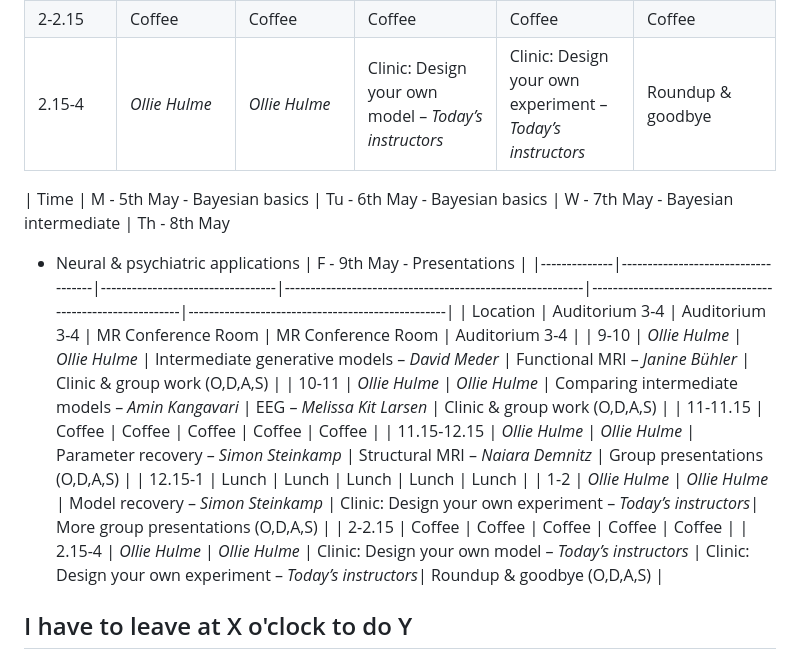
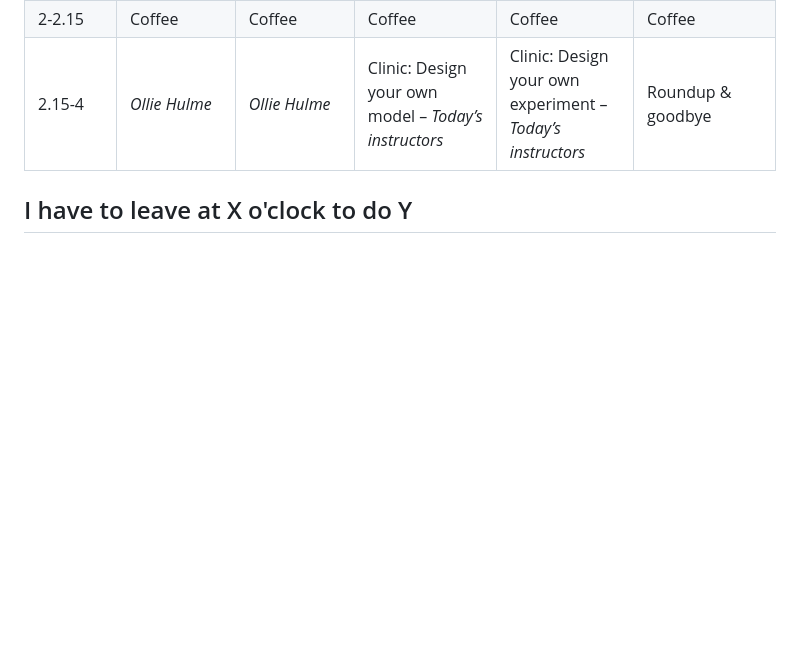
Before and after one commit to sigurdsfs/BayesianModelsPhdCourse, a Markdown page: README.md, the part around the change. GitHub-like rendering; blank space fills up the shorter version.

```diff
--- a/README.md
+++ b/README.md
@@ -37,20 +37,6 @@ https://www.hvidovrehospital.dk/praktisk-information/transport/Documents/Hvidovr
 | 1-2          | *Ollie Hulme*                                | *Ollie Hulme*                                | Model recovery – *Simon Steinkamp*                        | Clinic: Design your own experiment – *Today’s instructors*| More group presentations (O,D,A,S)        |
 | 2-2.15       | Coffee                                       | Coffee                                       | Coffee                                                    | Coffee                                                    | Coffee                                     |
 | 2.15-4       | *Ollie Hulme*                                | *Ollie Hulme*                                | Clinic: Design your own model – *Today’s instructors*     | Clinic: Design your own experiment – *Today’s instructors*| Roundup & goodbye
-
-
-| Time         | M - 5th May - Bayesian basics      | Tu - 6th May - Bayesian basics   | W - 7th May - Bayesian intermediate                      | Th - 8th May
-- Neural & psychiatric applications           | F - 9th May - Presentations                      |
-|--------------|------------------------------------|----------------------------------|----------------------------------------------------------|-----------------------------------------------------------|--------------------------------------------------|
-| Location     | Auditorium 3-4                     | Auditorium 3-4                   | MR Conference Room                                       | MR Conference Room                                        | Auditorium 3-4                                   |
-| 9-10         | *Ollie Hulme*                      | *Ollie Hulme*                    | Intermediate generative models – *David Meder*           | Functional MRI – *Janine Bühler*                         | Clinic & group work (O,D,A,S)                    |
-| 10-11        | *Ollie Hulme*                      | *Ollie Hulme*                    | Comparing intermediate models – *Amin Kangavari*         | EEG – *Melissa Kit Larsen*                                | Clinic & group work (O,D,A,S)                    |
-| 11-11.15     | Coffee                             | Coffee                           | Coffee                                                   | Coffee                                                    | Coffee                                           |
-| 11.15-12.15  | *Ollie Hulme*                      | *Ollie Hulme*                    | Parameter recovery – *Simon Steinkamp*                   | Structural MRI – *Naiara Demnitz*                         | Group presentations (O,D,A,S)                    |
-| 12.15-1      | Lunch                              | Lunch                            | Lunch                                                    | Lunch                                                     | Lunch                                            |
-| 1-2          | *Ollie Hulme*                      | *Ollie Hulme*                    | Model recovery – *Simon Steinkamp*                       | Clinic: Design your own experiment – *Today’s instructors*| More group presentations (O,D,A,S)              |
-| 2-2.15       | Coffee                             | Coffee                           | Coffee                                                   | Coffee                                                    | Coffee                                           |
-| 2.15-4       | *Ollie Hulme*                      | *Ollie Hulme*                    | Clinic: Design your own model – *Today’s instructors*    | Clinic: Design your own experiment – *Today’s instructors*| Roundup & goodbye (O,D,A,S)                      |
 
 ## I have to leave at X o'clock to do Y
 It's generally fine, just be sure to catch up on the activities if you are taking it for credit. All materials are online. Talk to a buddy in your class about what you missed, or ask on the whatsapp channel.
```
